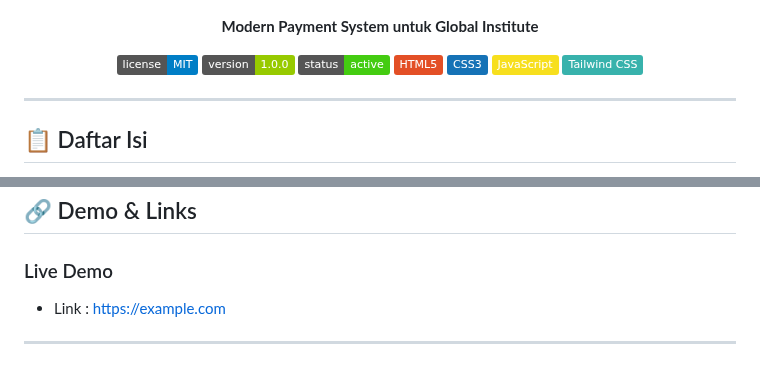
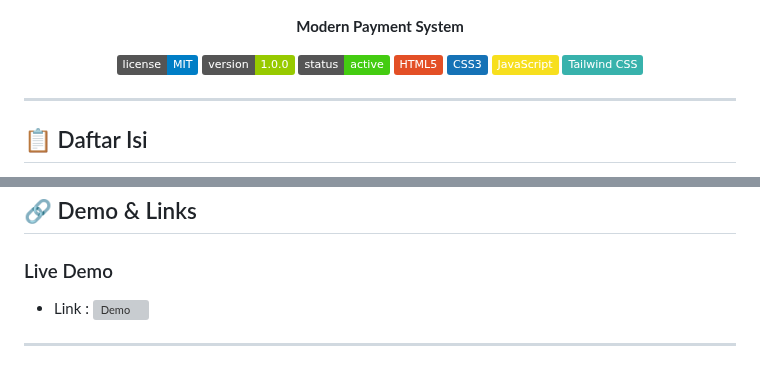
Before and after one commit to nelvinzfx/1124160183-UAS, a Markdown page: README.md, 2 parts joined by grey strips. GitHub-like rendering; badges without logos; grey boxes are pictures that could not be loaded.

```diff
--- a/README.md
+++ b/README.md
@@ -4,7 +4,7 @@
 
 ![Global Institute Logo](assets/icon/global-institute.png)
 
-**Modern Payment System untuk Global Institute**
+**Modern Payment System**
 
 [![License](https://img.shields.io/badge/license-MIT-blue.svg)](LICENSE)
 [![Version](https://img.shields.io/badge/version-1.0.0-green.svg)](CHANGELOG.md)
@@ -99,6 +99,6 @@
 ## 🔗 Demo & Links
 
 ### Live Demo
-- Link : https://example.com
+- Link : ![Demo](https://uas-ltnwi.kinsta.page/)
 
 ---
```
